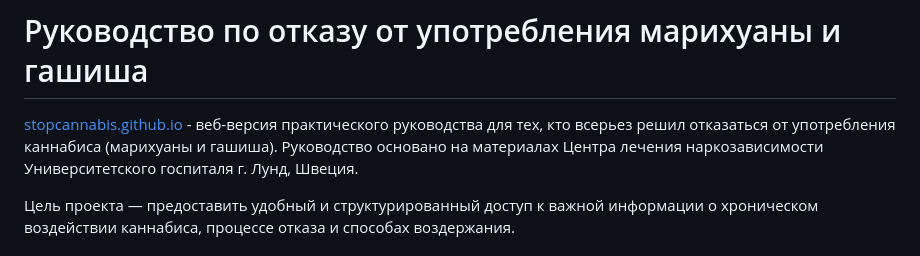
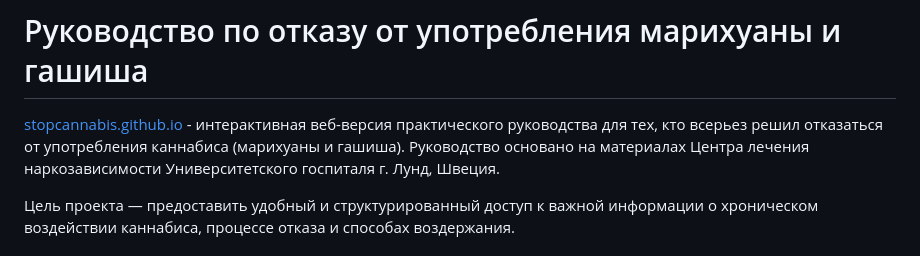
Before and after one commit to stopcannabis/stopcannabis.github.io, a Markdown page: README.md, the part around the change. GitHub-like rendering.

Commit message:
Update README.md
интерактивность

```diff
--- a/README.md
+++ b/README.md
@@ -1,6 +1,6 @@
 # Руководство по отказу от употребления марихуаны и гашиша
 
-[stopcannabis.github.io](https://stopcannabis.github.io) - веб-версия практического руководства для тех, кто всерьез решил отказаться от употребления каннабиса (марихуаны и гашиша). Руководство основано на материалах Центра лечения наркозависимости Университетского госпиталя г. Лунд, Швеция.
+[stopcannabis.github.io](https://stopcannabis.github.io) - интерактивная веб-версия практического руководства для тех, кто всерьез решил отказаться от употребления каннабиса (марихуаны и гашиша). Руководство основано на материалах Центра лечения наркозависимости Университетского госпиталя г. Лунд, Швеция.
 
 Цель проекта — предоставить удобный и структурированный доступ к важной информации о хроническом воздействии каннабиса, процессе отказа и способах воздержания.
 
```
